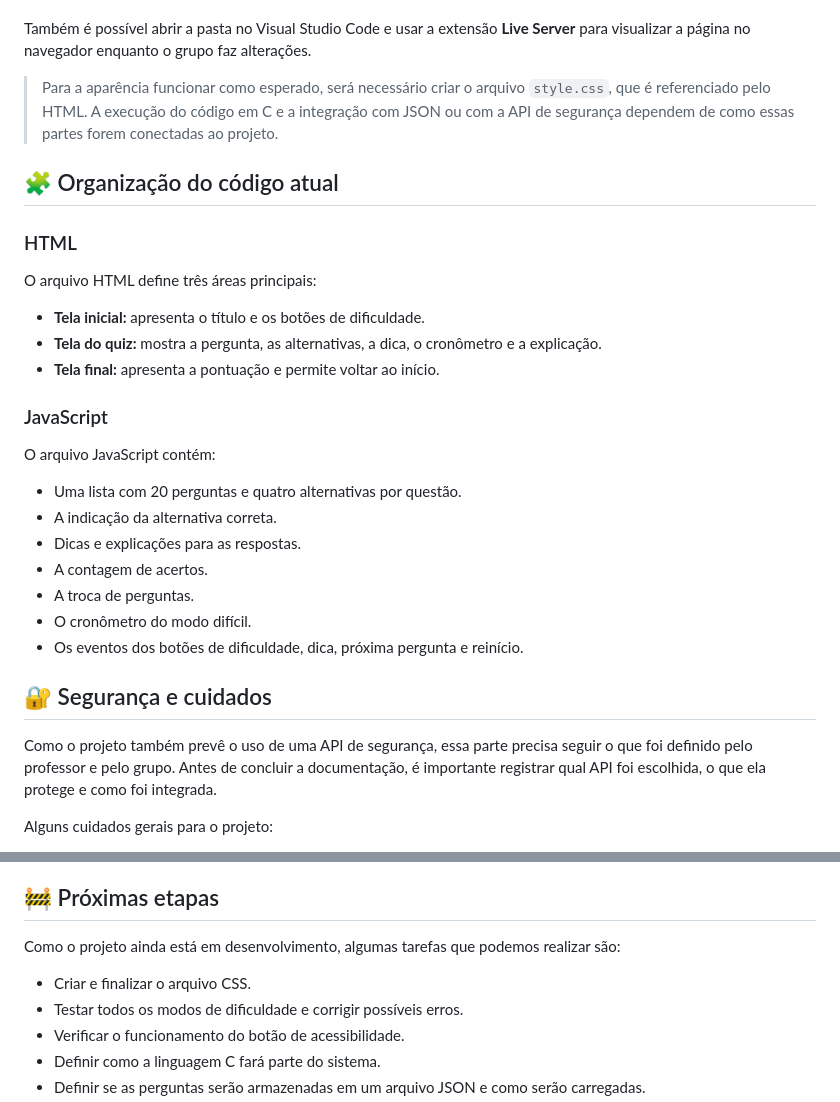
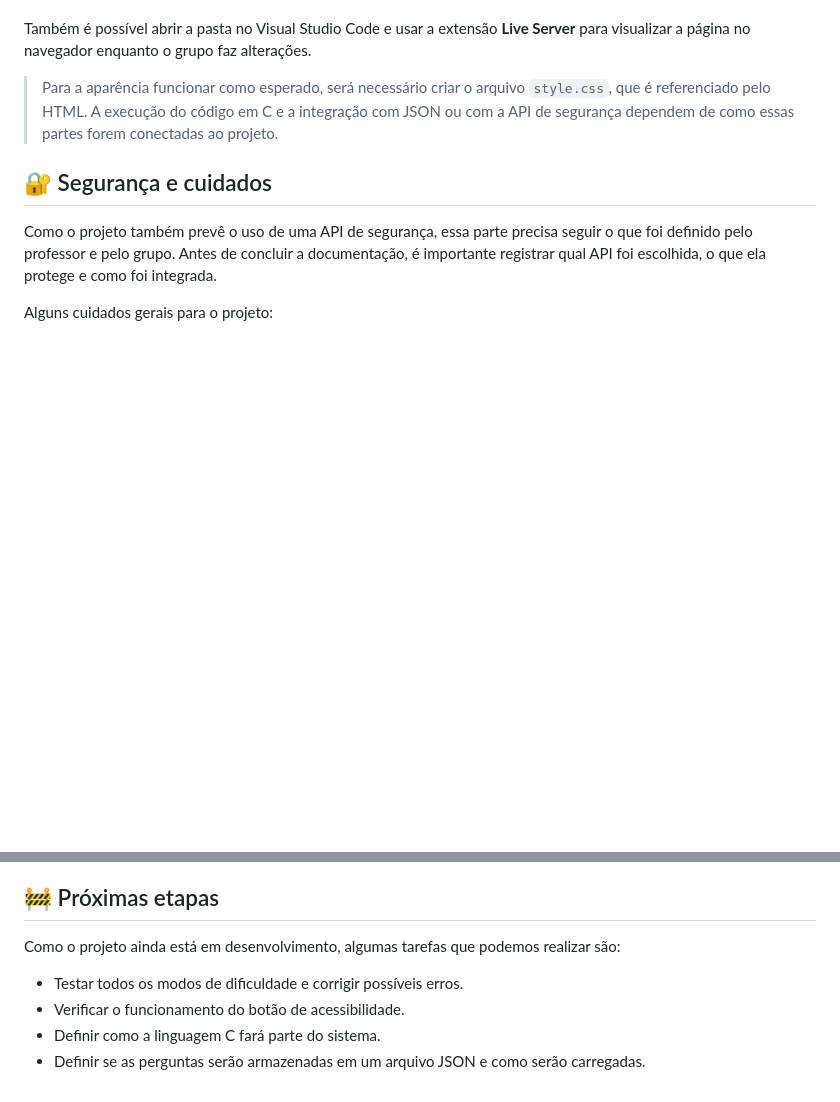
Before and after one commit to Os-Guris-da-T-I/Quiz-Projeto, a Markdown page: README.md, 2 parts joined by grey strips. Rendered like a GitHub page; blank space fills up the shorter version.

```diff
--- a/README.md
+++ b/README.md
@@ -82,30 +82,6 @@ faz alterações.
 > código em C e a integração com JSON ou com a API de segurança dependem
 > de como essas partes forem conectadas ao projeto.
 
-## 🧩 Organização do código atual
-
-### HTML
-
-O arquivo HTML define três áreas principais:
-
--   **Tela inicial:** apresenta o título e os botões de dificuldade.
--   **Tela do quiz:** mostra a pergunta, as alternativas, a dica, o
-    cronômetro e a explicação.
--   **Tela final:** apresenta a pontuação e permite voltar ao início.
-
-### JavaScript
-
-O arquivo JavaScript contém:
-
--   Uma lista com 20 perguntas e quatro alternativas por questão.
--   A indicação da alternativa correta.
--   Dicas e explicações para as respostas.
--   A contagem de acertos.
--   A troca de perguntas.
--   O cronômetro do modo difícil.
--   Os eventos dos botões de dificuldade, dica, próxima pergunta e
-    reinício.
-
 ## 🔐 Segurança e cuidados
 
 Como o projeto também prevê o uso de uma API de segurança, essa parte
@@ -129,7 +105,6 @@ Alguns cuidados gerais para o projeto:
 Como o projeto ainda está em desenvolvimento, algumas tarefas que
 podemos realizar são:
 
--   Criar e finalizar o arquivo CSS.
 -   Testar todos os modos de dificuldade e corrigir possíveis erros.
 -   Verificar o funcionamento do botão de acessibilidade.
 -   Definir como a linguagem C fará parte do sistema.
```
